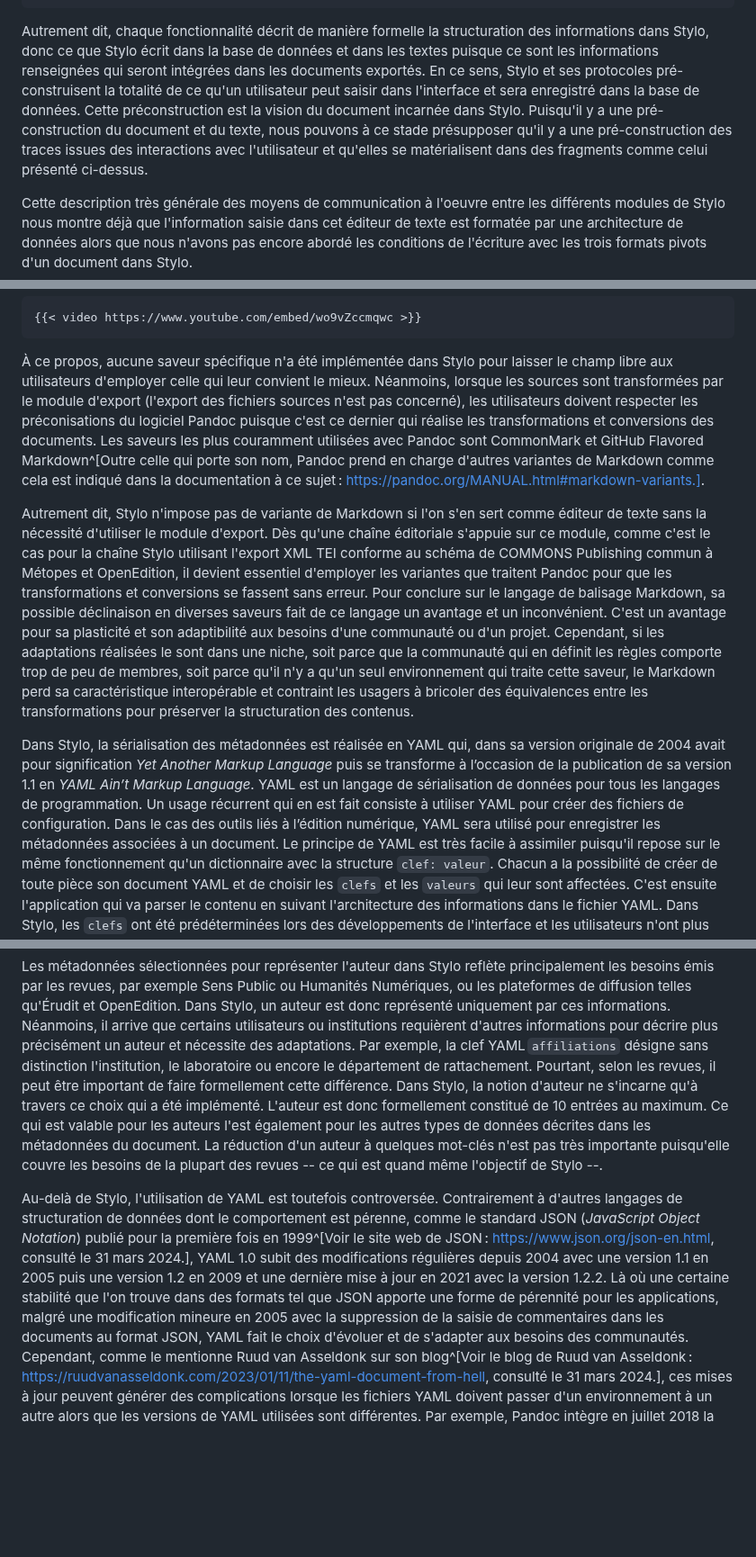
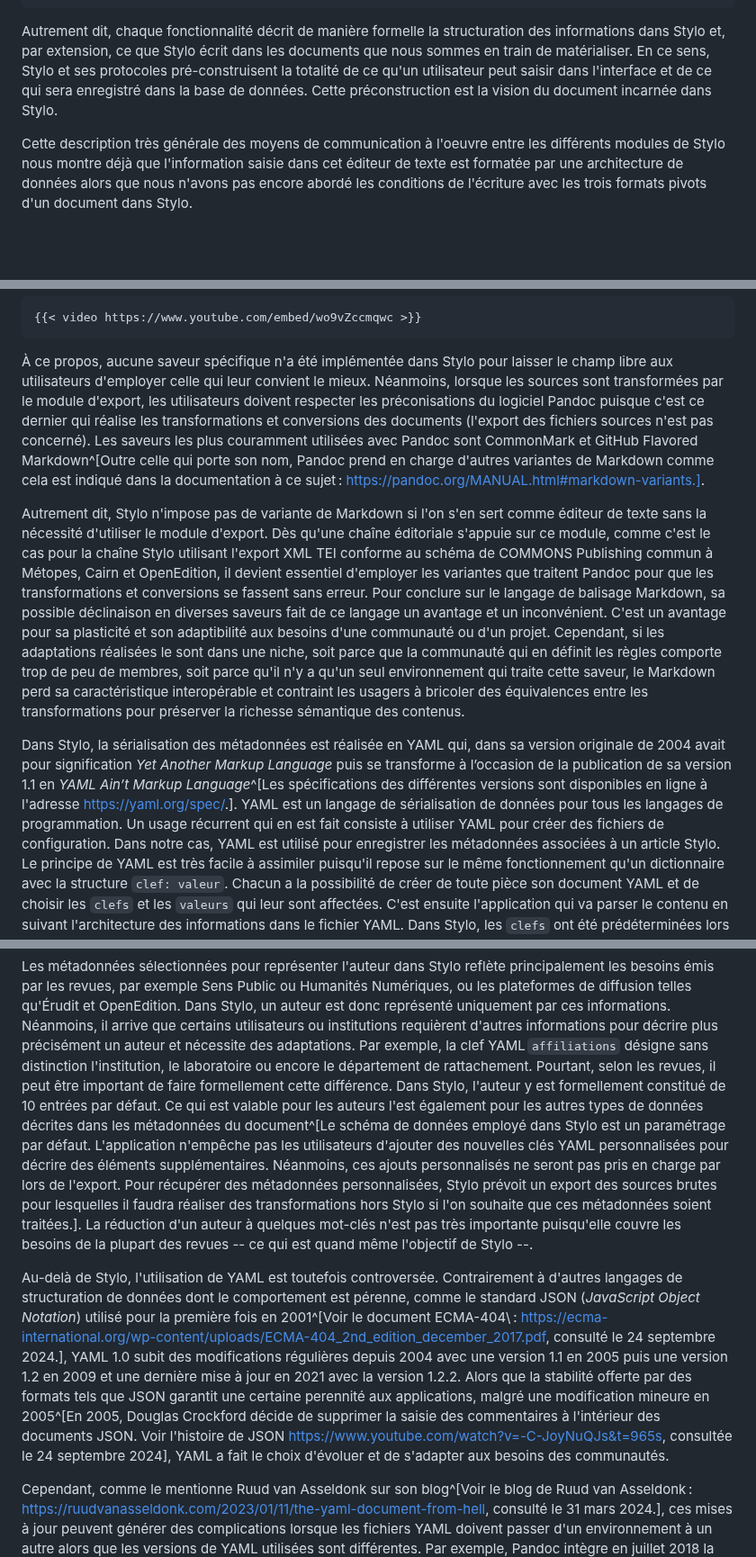
Before and after one commit to RochDLY/pandoc-site, a Markdown page: src/posts/2024-05-06-la-saisie-du-texte-dans-un-nouveau-document.md, 3 parts joined by grey strips. Shown at 90% size. Drawn GitHub-style; blank space fills up the shorter version.

Commit message:
modification du billet sur la matérialisation du document
modification dans la deuxième partie, ajouts des liens vers les specs des formats et quelques reformulations.

````diff
--- a/src/posts/2024-05-06-la-saisie-du-texte-dans-un-nouveau-document.md
+++ b/src/posts/2024-05-06-la-saisie-du-texte-dans-un-nouveau-document.md
@@ -1476,17 +1474,12 @@ updatedAT\n
 ```
 
 Autrement dit, chaque fonctionnalité décrit de manière formelle la structuration
-des informations dans Stylo, donc ce que Stylo écrit dans la base de données et
-dans les textes puisque ce sont les informations renseignées qui seront
-intégrées dans les documents exportés.
+des informations dans Stylo et, par extension, ce que Stylo écrit dans les
+documents que nous sommes en train de matérialiser.
 En ce sens, Stylo et ses protocoles pré-construisent la totalité de ce qu'un
-utilisateur peut saisir dans l'interface et sera enregistré dans la base de
+utilisateur peut saisir dans l'interface et de ce qui sera enregistré dans la base de
 données.
 Cette préconstruction est la vision du document incarnée dans Stylo.
-Puisqu'il y a une pré-construction du document et du texte, nous pouvons à ce
-stade présupposer qu'il y a une pré-construction des traces issues des interactions avec
-l'utilisateur et qu'elles se matérialisent dans des
-fragments comme celui présenté ci-dessus.
 
 Cette description très générale des moyens de communication à l'oeuvre entre les
 différents modules de Stylo nous montre déjà que l'information saisie dans cet
@@ -1688,10 +1684,10 @@ charge.
 À ce propos, aucune saveur spécifique n'a été implémentée dans Stylo pour
 laisser le champ libre aux utilisateurs d'employer celle qui leur convient le
 mieux.
-Néanmoins, lorsque les sources sont transformées par le module d'export
-(l'export des fichiers sources n'est pas concerné), les utilisateurs doivent respecter
-les préconisations du logiciel Pandoc puisque c'est ce dernier qui
-réalise les transformations et conversions des documents.
+Néanmoins, lorsque les sources sont transformées par le module d'export,
+les utilisateurs doivent respecter les préconisations du logiciel Pandoc
+puisque c'est ce dernier qui réalise les transformations et conversions
+des documents (l'export des fichiers sources n'est pas concerné).
 Les saveurs les plus couramment utilisées avec Pandoc sont CommonMark et
 GitHub Flavored Markdown^[Outre celle qui porte son nom, Pandoc prend en
 charge d'autres variantes de Markdown comme cela est indiqué dans la
@@ -1701,7 +1697,7 @@ Autrement dit, Stylo n'impose pas de variante de Markdown si l'on s'en sert
 comme éditeur de texte sans la nécessité d'utiliser le module d'export.
 Dès qu'une chaîne éditoriale s'appuie sur ce module, comme c'est le cas pour la
 chaîne Stylo utilisant l'export XML TEI conforme au schéma de COMMONS Publishing
-commun à Métopes et OpenEdition, il devient essentiel d'employer les
+commun à Métopes, Cairn et OpenEdition, il devient essentiel d'employer les
 variantes que traitent Pandoc pour que les transformations et conversions se
 fassent sans erreur.
 Pour conclure sur le langage de balisage Markdown, sa possible déclinaison en
@@ -1712,19 +1708,20 @@ Cependant, si les adaptations réalisées le sont dans une niche, soit parce que
 la communauté qui en définit les règles comporte trop de peu de membres, soit
 parce qu'il n'y a qu'un seul environnement qui traite cette saveur, le Markdown
 perd sa caractéristique interopérable et contraint les usagers à bricoler des
-équivalences entre les transformations pour préserver la structuration des
+équivalences entre les transformations pour préserver la richesse sémantique des
 contenus.
 
 Dans Stylo, la sérialisation des métadonnées est réalisée en YAML qui, dans sa version
 originale de 2004 avait pour signification _Yet Another Markup Language_ puis se
 transforme à l’occasion de la publication de sa version 1.1 en _YAML Ain’t
-Markup Language_.
+Markup Language_^[Les spécifications des différentes versions sont disponibles
+en ligne à l'adresse <https://yaml.org/spec/>.].
 YAML est un langage de sérialisation de données pour tous les
 langages de programmation.
 Un usage récurrent qui en est fait consiste à utiliser
-YAML pour créer des fichiers de configuration. Dans le cas des outils liés à
-l’édition numérique, YAML sera utilisé pour enregistrer les métadonnées
-associées à un document.
+YAML pour créer des fichiers de configuration.
+Dans notre cas, YAML est utilisé pour enregistrer les métadonnées
+associées à un article Stylo.
 Le principe de YAML est très facile à assimiler puisqu'il repose sur le même
 fonctionnement qu'un dictionnaire avec la structure `clef: valeur`.
 Chacun a la possibilité de créer de toute pièce son document YAML et
@@ -1765,11 +1762,16 @@ Par exemple, la clef YAML `affiliations` désigne sans distinction l'instituti
 le laboratoire ou encore le département de rattachement.
 Pourtant, selon les revues, il peut être important de faire formellement cette
 différence.
-Dans Stylo, la notion d'auteur ne s'incarne qu'à travers ce choix qui a été
-implémenté.
-L'auteur est donc formellement constitué de 10 entrées au maximum.
+Dans Stylo, l'auteur y est formellement constitué de 10 entrées par défaut.
 Ce qui est valable pour les auteurs l'est également pour les autres types de
-données décrites dans les métadonnées du document.
+données décrites dans les métadonnées du document^[Le schéma de données employé
+dans Stylo est un paramétrage par défaut. L'application n'empêche pas les
+utilisateurs d'ajouter des nouvelles clés YAML personnalisées pour décrire
+des éléments supplémentaires. Néanmoins, ces ajouts personnalisés ne seront pas
+pris en charge par lors de l'export. Pour récupérer des métadonnées
+personnalisées, Stylo prévoit un export des sources brutes pour lesquelles il
+faudra réaliser des transformations hors Stylo si l'on souhaite que ces
+métadonnées soient traitées.].
 La réduction d'un auteur à quelques mot-clés n'est pas très importante
 puisqu'elle couvre les besoins de la plupart des revues -- ce qui est quand même
 l'objectif de Stylo --.
@@ -1777,15 +1779,18 @@ l'objectif de Stylo --.
 Au-delà de Stylo, l'utilisation de YAML est toutefois controversée.
 Contrairement à d'autres langages de structuration de données dont le
 comportement est pérenne, comme le standard JSON (_JavaScript Object Notation_)
-publié pour la première fois en 1999^[Voir le site web de JSON :
-https://www.json.org/json-en.html, consulté le 31 mars 2024.], YAML 1.0 subit
+utilisé pour la première fois en 2001^[Voir le document ECMA-404\ :
+<https://ecma-international.org/wp-content/uploads/ECMA-404_2nd_edition_december_2017.pdf>,
+consulté le 24 septembre 2024.], YAML 1.0 subit
 des modifications régulières depuis 2004 avec une version 1.1 en 2005 puis une
 version 1.2 en 2009 et une dernière mise à jour en 2021 avec la version 1.2.2.
-Là où une certaine stabilité que l'on trouve dans des formats tel que JSON
-apporte une forme de pérennité pour les applications, malgré une modification
-mineure en 2005 avec la suppression de la saisie de commentaires dans les
-documents au format JSON, YAML fait le choix d'évoluer et de s'adapter aux
-besoins des communautés.
+Alors que la stabilité offerte par des formats tels que JSON garantit une
+certaine perennité aux applications, malgré une modification mineure en 2005^[En
+2005, Douglas Crockford décide de supprimer la saisie des commentaires à l'intérieur
+des documents JSON. Voir l'histoire de JSON <https://www.youtube.com/watch?v=-C-JoyNuQJs&t=965s>,
+consultée le 24 septembre 2024], YAML a fait le choix d'évoluer et de
+s'adapter aux besoins des communautés.
+
 Cependant, comme le mentionne Ruud van Asseldonk sur son blog^[Voir le blog de
 Ruud van Asseldonk :
 https://ruudvanasseldonk.com/2023/01/11/the-yaml-document-from-hell, consulté le
````
Also changed, not shown: other parts of src/posts/2024-05-06-la-saisie-du-texte-dans-un-nouveau-document.md (+28 -16 lines).
